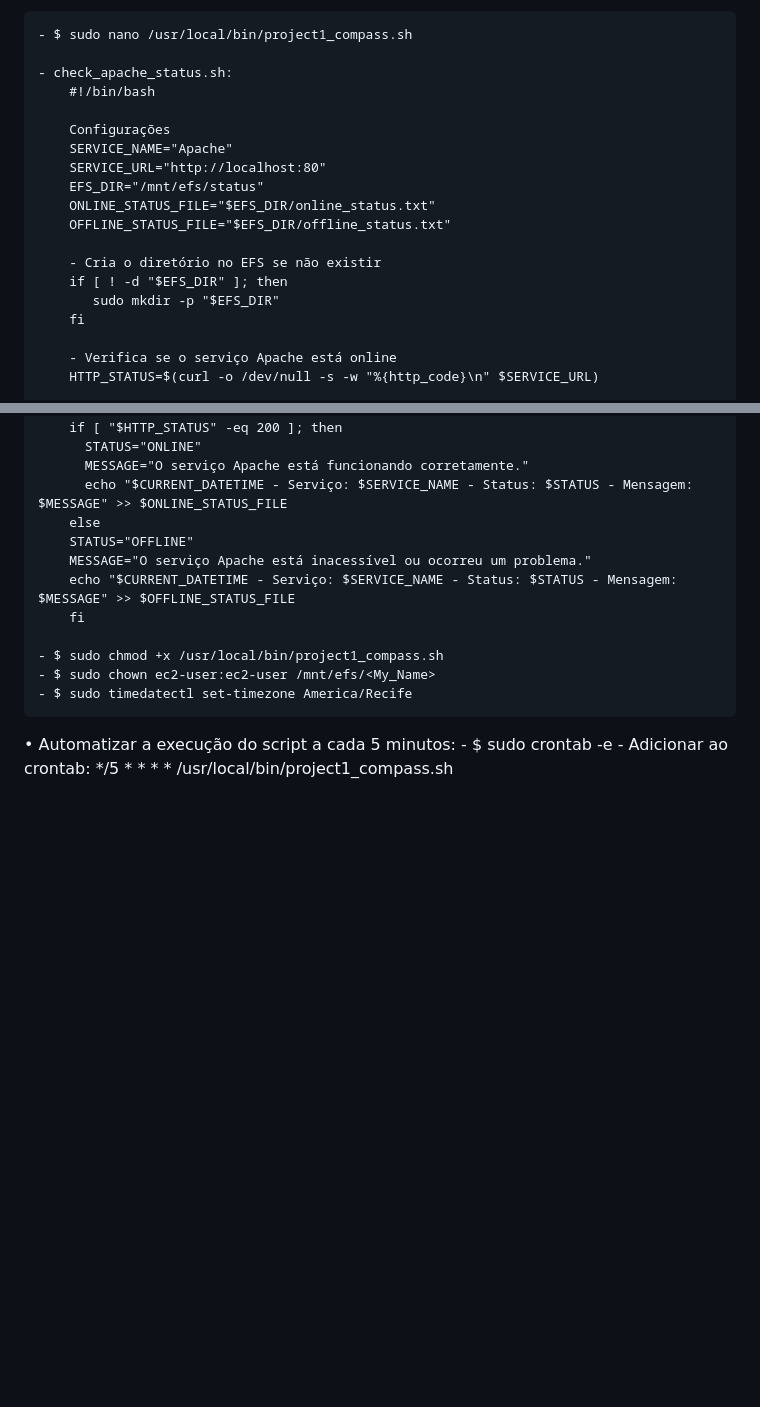
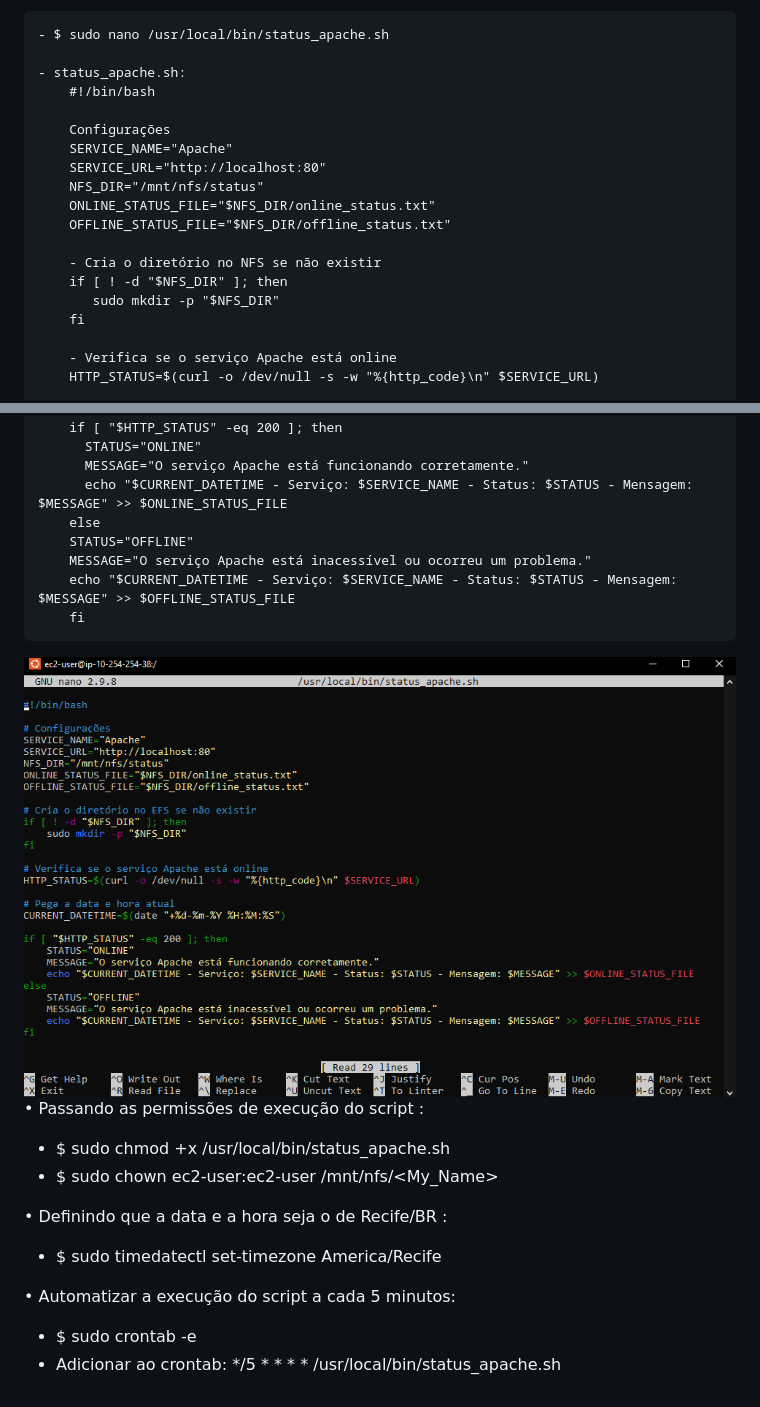
Before and after one commit to EdilsonMaria/Project_AWS_Linux, a Markdown page: readme.md, 2 parts joined by grey strips. Rendered like a GitHub page; pictures changed too: imgs/image10.png (added); blank space fills up the shorter version.

Commit message:
Test Readme

```diff
--- a/readme.md
+++ b/readme.md
@@ -102,21 +95,21 @@ Requisitos no linux:
 
 •	Criar o script de verificação do estado do servidor Apache:
 
-	- $ sudo nano /usr/local/bin/project1_compass.sh
+	- $ sudo nano /usr/local/bin/status_apache.sh
 
-	- check_apache_status.sh:
+	- status_apache.sh:
 		#!/bin/bash
 
         Configurações
         SERVICE_NAME="Apache"
         SERVICE_URL="http://localhost:80"
-        EFS_DIR="/mnt/efs/status"
-        ONLINE_STATUS_FILE="$EFS_DIR/online_status.txt"
-        OFFLINE_STATUS_FILE="$EFS_DIR/offline_status.txt"
+        NFS_DIR="/mnt/nfs/status"
+        ONLINE_STATUS_FILE="$NFS_DIR/online_status.txt"
+        OFFLINE_STATUS_FILE="$NFS_DIR/offline_status.txt"
 
-        - Cria o diretório no EFS se não existir
-        if [ ! -d "$EFS_DIR" ]; then
-           sudo mkdir -p "$EFS_DIR"
+        - Cria o diretório no NFS se não existir
+        if [ ! -d "$NFS_DIR" ]; then
+           sudo mkdir -p "$NFS_DIR"
         fi
 
         - Verifica se o serviço Apache está online
@@ -134,14 +127,18 @@ Requisitos no linux:
         MESSAGE="O serviço Apache está inacessível ou ocorreu um problema."
         echo "$CURRENT_DATETIME - Serviço: $SERVICE_NAME - Status: $STATUS - Mensagem: $MESSAGE" >> $OFFLINE_STATUS_FILE
         fi
+<img src="/imgs/image10.png">
 
-	- $ sudo chmod +x /usr/local/bin/project1_compass.sh
-	- $ sudo chown ec2-user:ec2-user /mnt/efs/<My_Name>
-	- $ sudo timedatectl set-timezone America/Recife
+•	Passando as permissões de execução do script :
+ - $ sudo chmod +x /usr/local/bin/status_apache.sh
+ - $ sudo chown ec2-user:ec2-user /mnt/nfs/<My_Name>
+
+•	Definindo que a data e a hora seja o de Recife/BR :
+ - $ sudo timedatectl set-timezone America/Recife
 
 •	Automatizar a execução do script a cada 5 minutos:
-	- $ sudo crontab -e
-	- Adicionar ao crontab: */5 * * * * /usr/local/bin/project1_compass.sh
+ - $ sudo crontab -e
+ - Adicionar ao crontab: */5 * * * * /usr/local/bin/status_apache.sh
 
 
 
```
Also changed, not shown: other parts of readme.md (+28 -35 lines), 1 other file.
